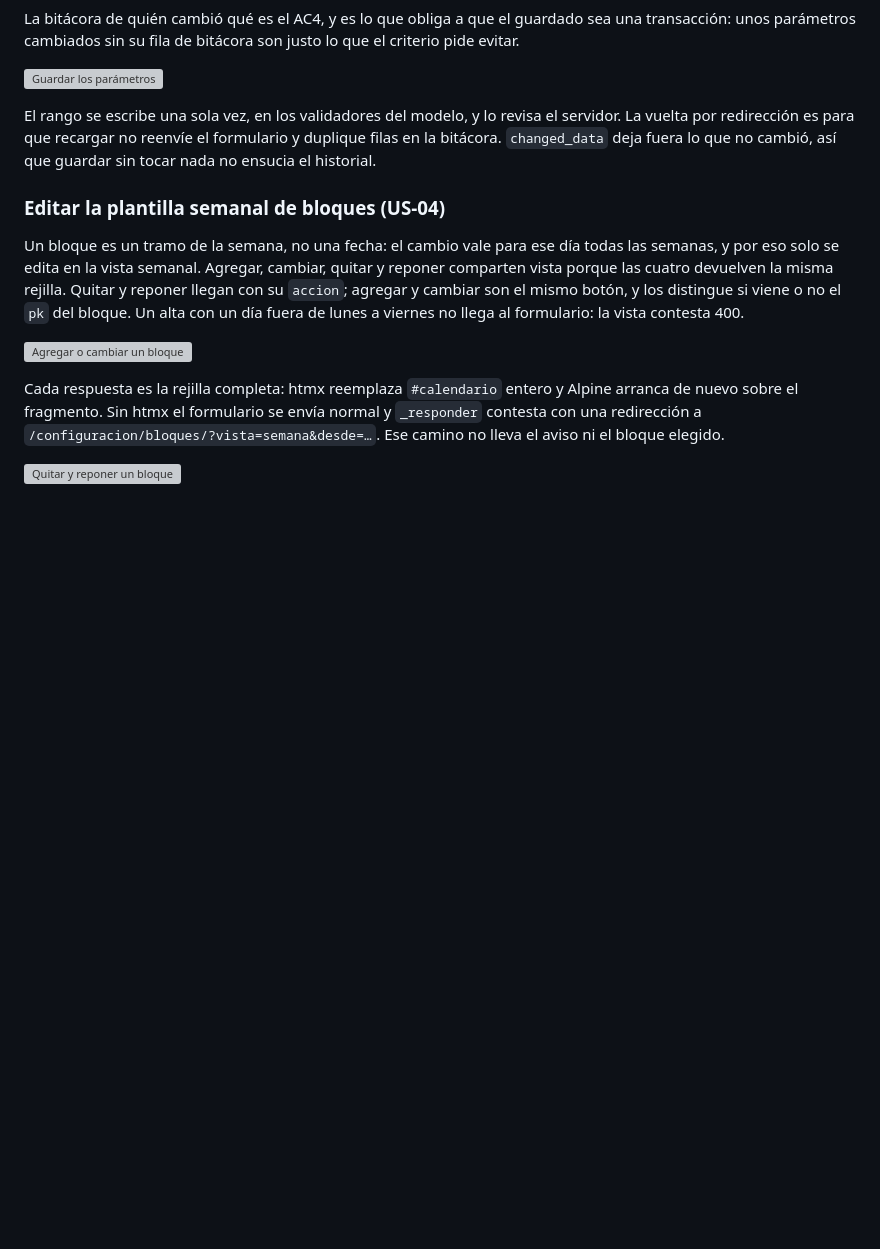
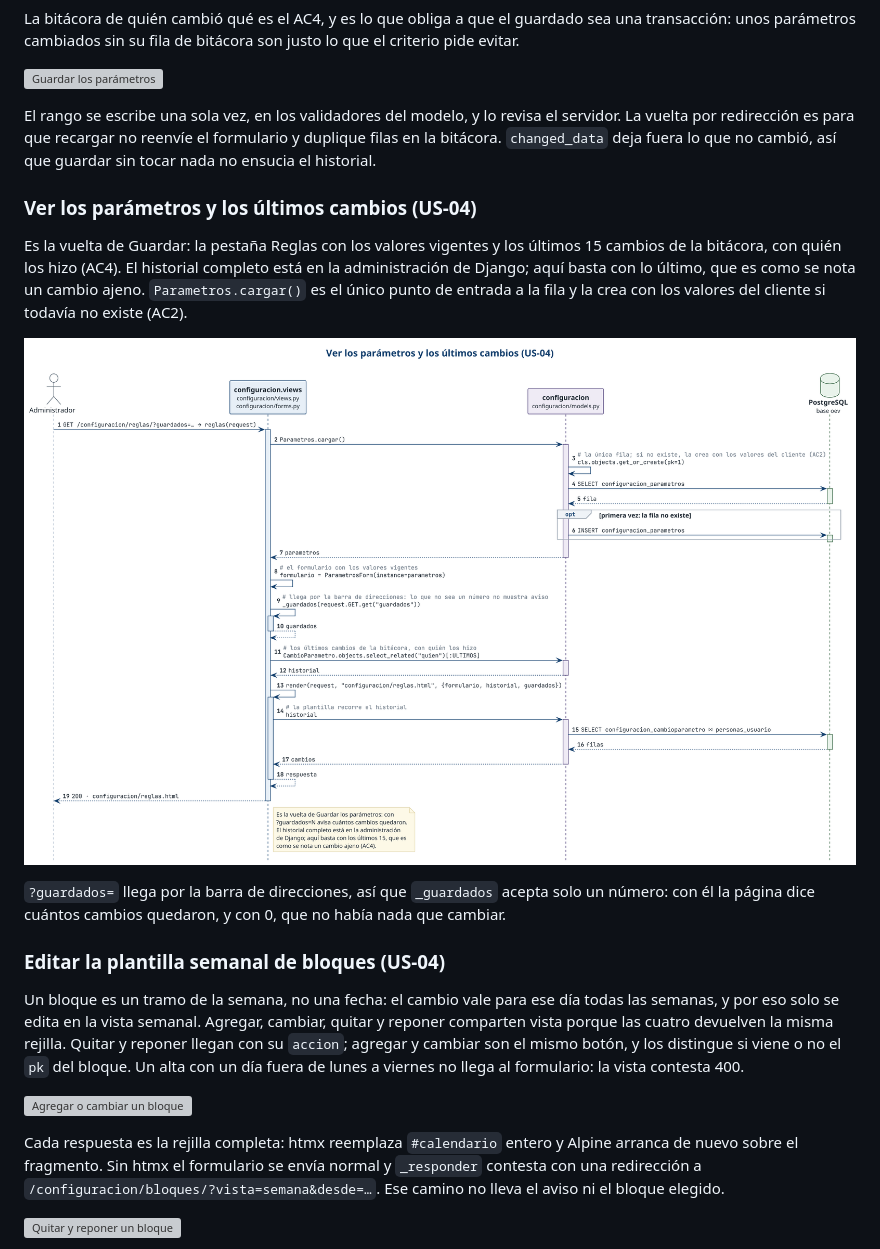
Before and after one commit to darkanthem21/oev-sala-grabacion, a Markdown page: docs/diagramas.md, the part around one of its changes. Drawn GitHub-style; pictures changed too: docs/diagramas/us-04/ver-reglas.png (added); blank space fills up the shorter version; grey boxes are pictures that could not be loaded.

```diff
--- a/docs/diagramas.md
+++ b/docs/diagramas.md
@@ -222,6 +222,20 @@ servidor. La vuelta por redirección es para que recargar no reenvíe el
 formulario y duplique filas en la bitácora. `changed_data` deja fuera lo que no
 cambió, así que guardar sin tocar nada no ensucia el historial.
 
+### Ver los parámetros y los últimos cambios (US-04)
+
+Es la vuelta de Guardar: la pestaña Reglas con los valores vigentes y los últimos
+15 cambios de la bitácora, con quién los hizo (AC4). El historial completo está
+en la administración de Django; aquí basta con lo último, que es como se nota un
+cambio ajeno. `Parametros.cargar()` es el único punto de entrada a la fila y la
+crea con los valores del cliente si todavía no existe (AC2).
+
+![Ver los parámetros y los últimos cambios](diagramas/us-04/ver-reglas.png)
+
+`?guardados=` llega por la barra de direcciones, así que `_guardados` acepta
+solo un número: con él la página dice cuántos cambios quedaron, y con 0, que no
+había nada que cambiar.
+
 ### Editar la plantilla semanal de bloques (US-04)
 
 Un bloque es un tramo de la semana, no una fecha: el cambio vale para ese día
```
Also changed, not shown: other parts of docs/diagramas.md (+16 -0 lines), docs/diagramas/us-04/ver-mes.png (added), 2 other files.
